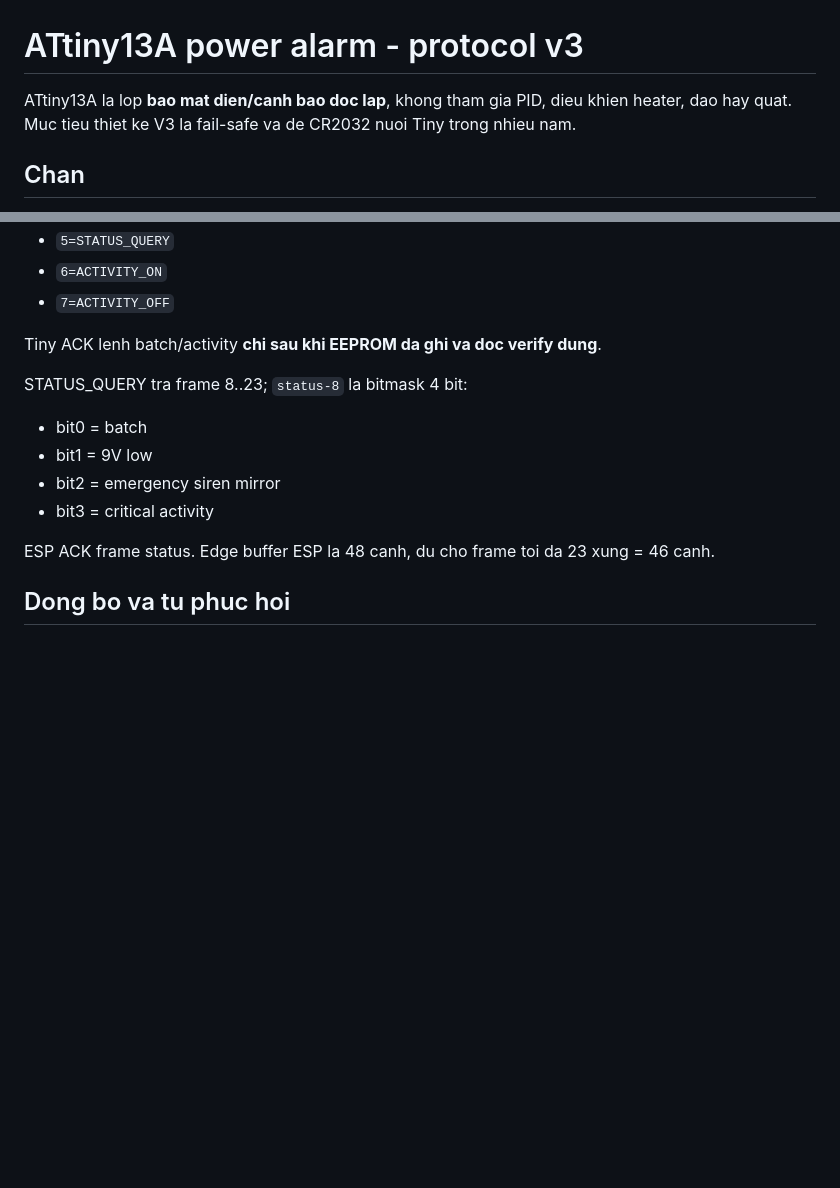
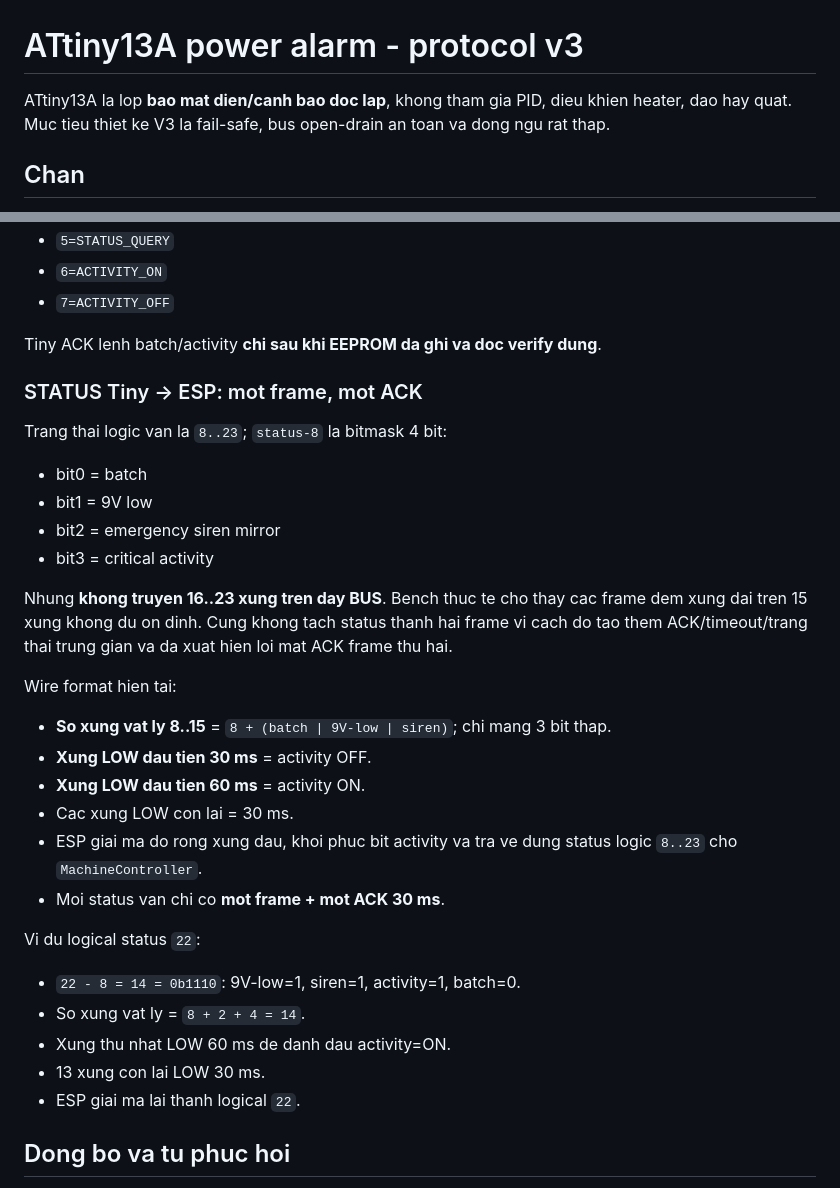
Before and after one commit to Kqviet1810/May_ap_trung_V2.1.1, a Markdown page: doc/attiny_power_alarm.md, 2 parts joined by grey strips. GitHub-like rendering; blank space fills up the shorter version.

Commit message:
document hardened single-frame attiny status protocol

```diff
--- a/doc/attiny_power_alarm.md
+++ b/doc/attiny_power_alarm.md
@@ -1,7 +1,7 @@
 # ATtiny13A power alarm - protocol v3
 
 ATtiny13A la lop **bao mat dien/canh bao doc lap**, khong tham gia PID, dieu khien heater,
-dao hay quat. Muc tieu thiet ke V3 la fail-safe va de CR2032 nuoi Tiny trong nhieu nam.
+dao hay quat. Muc tieu thiet ke V3 la fail-safe, bus open-drain an toan va dong ngu rat thap.
 
 ## Chan
 - PB0: BUS open-drain 1 day voi ESP32 GPIO41.
@@ -49,13 +49,30 @@ ESP32 -> Tiny:
 
 Tiny ACK lenh batch/activity **chi sau khi EEPROM da ghi va doc verify dung**.
 
-STATUS_QUERY tra frame 8..23; `status-8` la bitmask 4 bit:
+### STATUS Tiny -> ESP: mot frame, mot ACK
+
+Trang thai logic van la `8..23`; `status-8` la bitmask 4 bit:
 - bit0 = batch
 - bit1 = 9V low
 - bit2 = emergency siren mirror
 - bit3 = critical activity
 
-ESP ACK frame status. Edge buffer ESP la 48 canh, du cho frame toi da 23 xung = 46 canh.
+Nhung **khong truyen 16..23 xung tren day BUS**. Bench thuc te cho thay cac frame dem xung dai tren 15 xung khong du on dinh. Cung khong tach status thanh hai frame vi cach do tao them ACK/timeout/trang thai trung gian va da xuat hien loi mat ACK frame thu hai.
+
+Wire format hien tai:
+- **So xung vat ly 8..15** = `8 + (batch | 9V-low | siren)`; chi mang 3 bit thap.
+- **Xung LOW dau tien 30 ms** = activity OFF.
+- **Xung LOW dau tien 60 ms** = activity ON.
+- Cac xung LOW con lai = 30 ms.
+- ESP giai ma do rong xung dau, khoi phuc bit activity va tra ve dung status logic `8..23` cho `MachineController`.
+- Moi status van chi co **mot frame + mot ACK 30 ms**.
+
+Vi du logical status `22`:
+- `22 - 8 = 14 = 0b1110`: 9V-low=1, siren=1, activity=1, batch=0.
+- So xung vat ly = `8 + 2 + 4 = 14`.
+- Xung thu nhat LOW 60 ms de danh dau activity=ON.
+- 13 xung con lai LOW 30 ms.
+- ESP giai ma lai thanh logical `22`.
 
 ## Dong bo va tu phuc hoi
 - Bat dau me: BATCH_START duoc xep truoc khi activity ngoai me bi bo.
```
Also changed, not shown: other parts of doc/attiny_power_alarm.md (+10 -4 lines).
